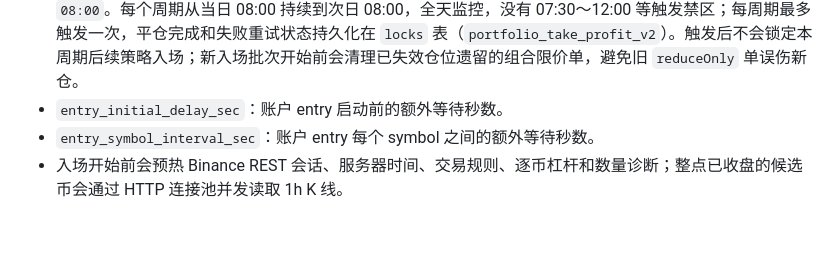
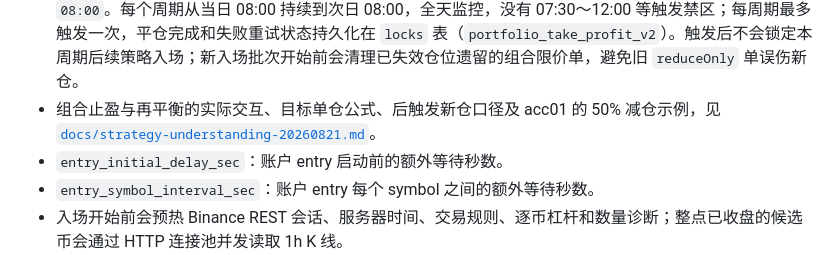
Before and after one commit to miracle-zs/bubble_buster, a Markdown page: README.md, the part around the change. Rendered like a GitHub page; blank space fills up the shorter version.

Commit message:
docs: record strategy behavior

```diff
--- a/README.md
+++ b/README.md
@@ -214,6 +214,7 @@ CRON_TZ=Asia/Shanghai
 - `portfolio_take_profit_reduce_ratio`：触发后每个实际持仓的止盈比例，取值 `0.05`～`1.0`；`0.50` 表示减仓 50%，`1.0` 表示全部清仓。触发时按 `positionRisk.markPrice` 为每个仓位生成持久化的 `reduceOnly + LIMIT + GTC` 订单计划，重试不会改变原限价或重复叠加数量。
 - 组合止盈限价单不会设置固定秒数超时，原有逐仓止盈止损单继续保留作为兜底；限价成交至持仓归零后才取消剩余退出单并标记仓位关闭。若限价单被取消、过期或拒单，会在后续巡检中按原触发价重挂；若原退出单先成交，则清理组合限价单。部分止盈只更新剩余数量，不主动撤销原保护单。
 - `portfolio_take_profit_hour` / `portfolio_take_profit_minute`：组合止盈的日切换时间，默认北京时间 `08:00`。每个周期从当日 08:00 持续到次日 08:00，全天监控，没有 07:30～12:00 等触发禁区；每周期最多触发一次，平仓完成和失败重试状态持久化在 `locks` 表（`portfolio_take_profit_v2`）。触发后不会锁定本周期后续策略入场；新入场批次开始前会清理已失效仓位遗留的组合限价单，避免旧 `reduceOnly` 单误伤新仓。
+- 组合止盈与再平衡的实际交互、目标单仓公式、后触发新仓口径及 acc01 的 50% 减仓示例，见 [`docs/strategy-understanding-20260821.md`](docs/strategy-understanding-20260821.md)。
 - `entry_initial_delay_sec`：账户 entry 启动前的额外等待秒数。
 - `entry_symbol_interval_sec`：账户 entry 每个 symbol 之间的额外等待秒数。
 - 入场开始前会预热 Binance REST 会话、服务器时间、交易规则、逐币杠杆和数量诊断；整点已收盘的候选币会通过 HTTP 连接池并发读取 1h K 线。
```
Also changed, not shown: CONTEXT.md (added, +33 -0 lines), docs/strategy-understanding-20260821.md (added, +144 -0 lines).
